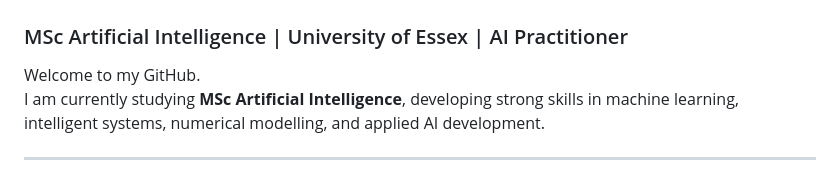
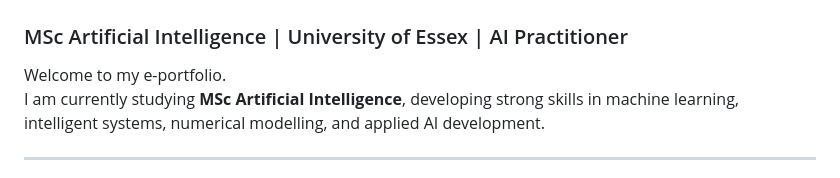
Before and after one commit to eddybanky/My-MSc-Artificial-intelligence-journey, a Markdown page: README.md, the part around the change. Rendered like a GitHub page.

Commit message:
Update welcome message in README.md

```diff
--- a/README.md
+++ b/README.md
@@ -2,7 +2,7 @@
 # 👋 Hi, I'm Edward
 ### MSc Artificial Intelligence | University of Essex | AI Practitioner
 
-Welcome to my GitHub.
+Welcome to my e-portfolio.
 I am currently studying **MSc Artificial Intelligence**, developing strong skills in machine learning, intelligent systems, numerical modelling, and applied AI development.
 
 ---
```
